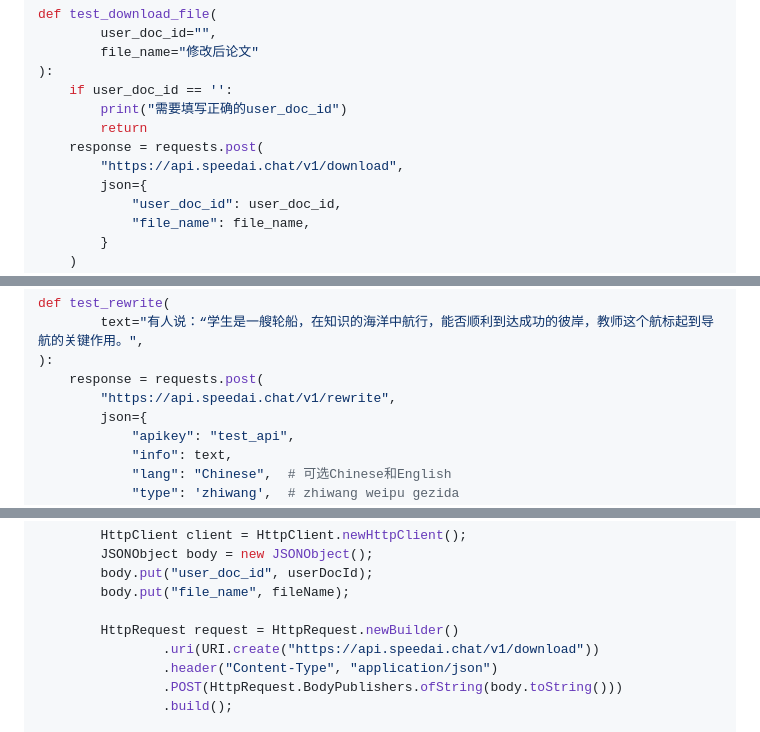
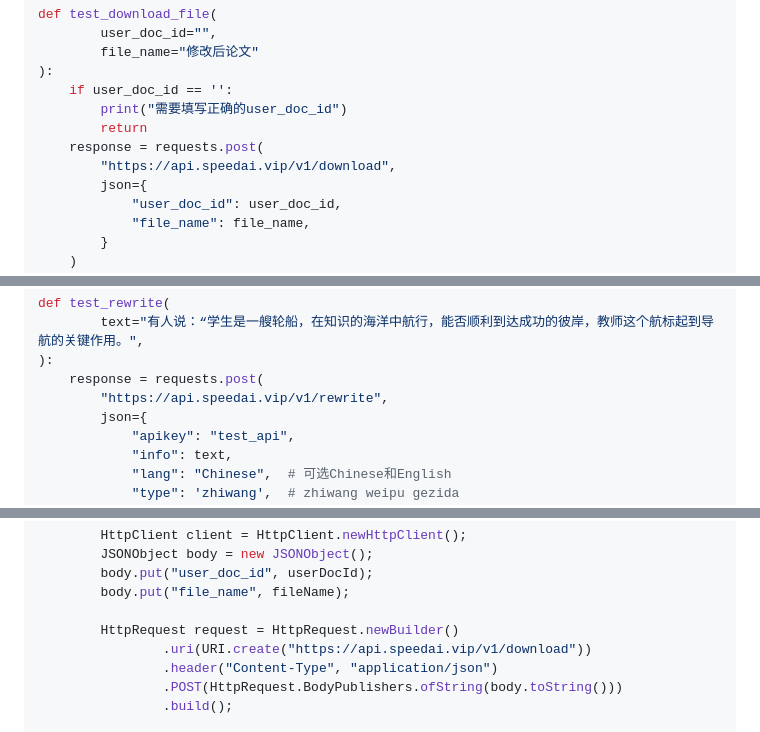
Before and after one commit to SpeedAI-team/HumanizerAI, a Markdown page: README.md, 3 parts joined by grey strips. GitHub-like rendering.

```diff
--- a/README.md
+++ b/README.md
@@ -324,7 +324,7 @@ def test_download_file(
         print("需要填写正确的user_doc_id")
         return
     response = requests.post(
-        "https://api.speedai.chat/v1/download",
+        "https://api.speedai.vip/v1/download",
         json={
             "user_doc_id": user_doc_id,
             "file_name": file_name,
@@ -342,7 +342,7 @@ def test_rewrite(
         text="有人说：“学生是一艘轮船，在知识的海洋中航行，能否顺利到达成功的彼岸，教师这个航标起到导航的关键作用。",
 ):
     response = requests.post(
-        "https://api.speedai.chat/v1/rewrite",
+        "https://api.speedai.vip/v1/rewrite",
         json={
             "apikey": "test_api",
             "info": text,
@@ -460,7 +460,7 @@ public class ApiClient {
         body.put("file_name", fileName);
 
         HttpRequest request = HttpRequest.newBuilder()
-                .uri(URI.create("https://api.speedai.chat/v1/download"))
+                .uri(URI.create("https://api.speedai.vip/v1/download"))
                 .header("Content-Type", "application/json")
                 .POST(HttpRequest.BodyPublishers.ofString(body.toString()))
                 .build();
```
Also changed, not shown: other parts of README.md (+16 -16 lines).
